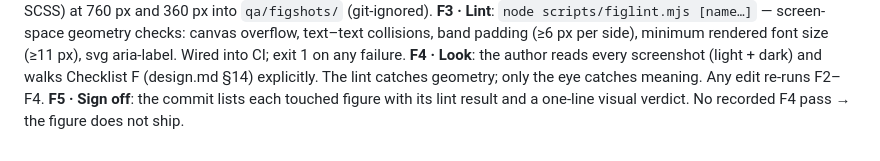
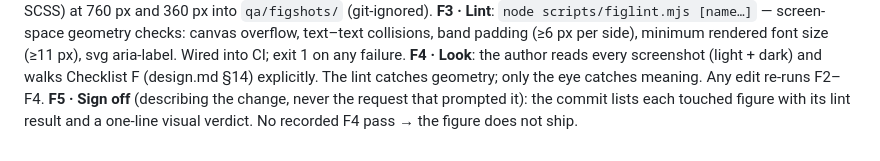
Before and after one commit to Lukmanovr/dkr, a Markdown page: docs/figure-style.md, the part around the change. Drawn GitHub-style.

```diff
--- a/docs/figure-style.md
+++ b/docs/figure-style.md
@@ -77,5 +77,5 @@ font size (≥11 px), svg aria-label. Wired into CI; exit 1 on any failure.
 **F4 · Look**: the author reads every screenshot (light + dark) and walks Checklist F
 (design.md §14) explicitly. The lint catches geometry; only the eye catches meaning.
 Any edit re-runs F2–F4.
-**F5 · Sign off**: the commit lists each touched figure with its lint result and a
+**F5 · Sign off** (describing the change, never the request that prompted it): the commit lists each touched figure with its lint result and a
 one-line visual verdict. No recorded F4 pass → the figure does not ship.
```
Also changed, not shown: docs/design.md (+7 -0 lines).
